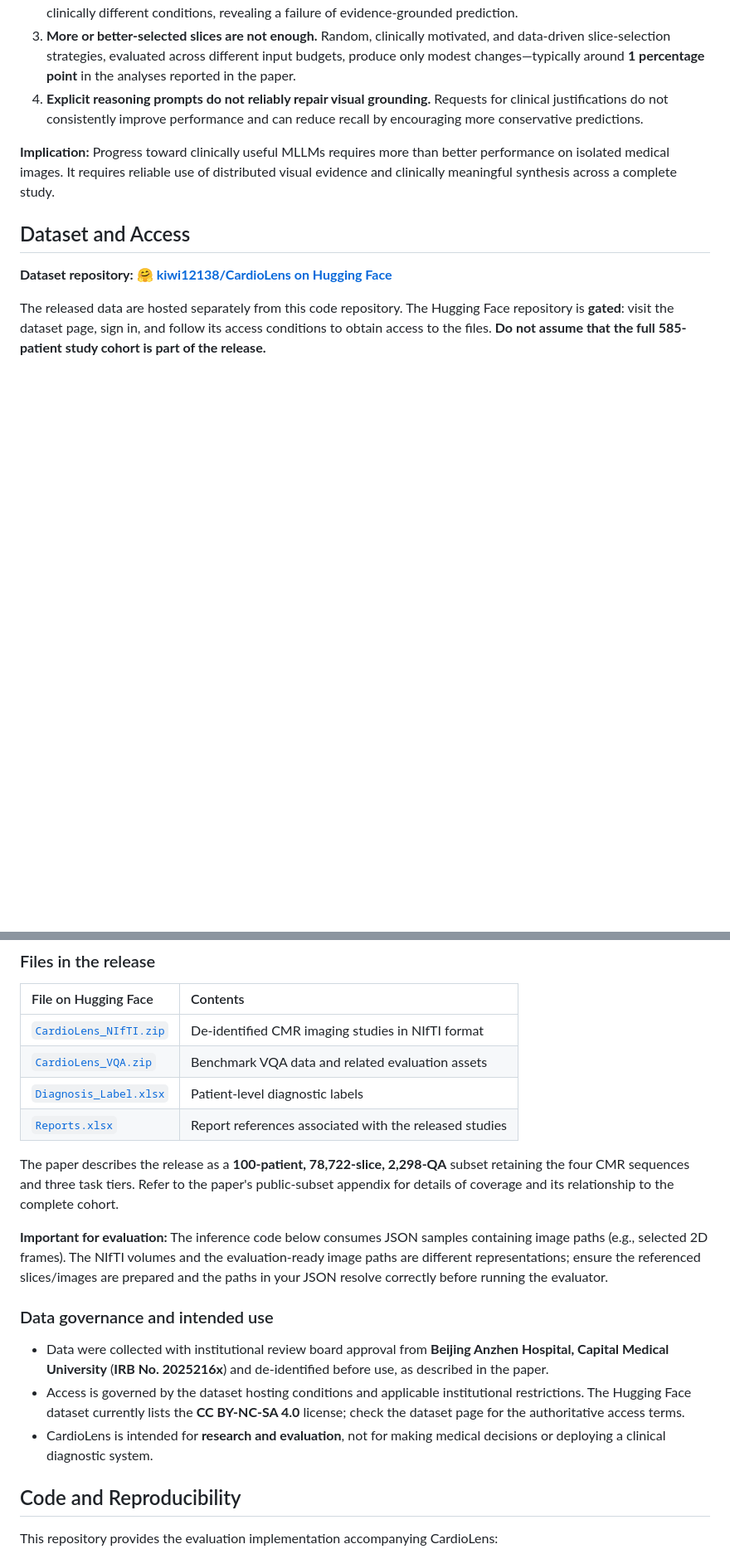
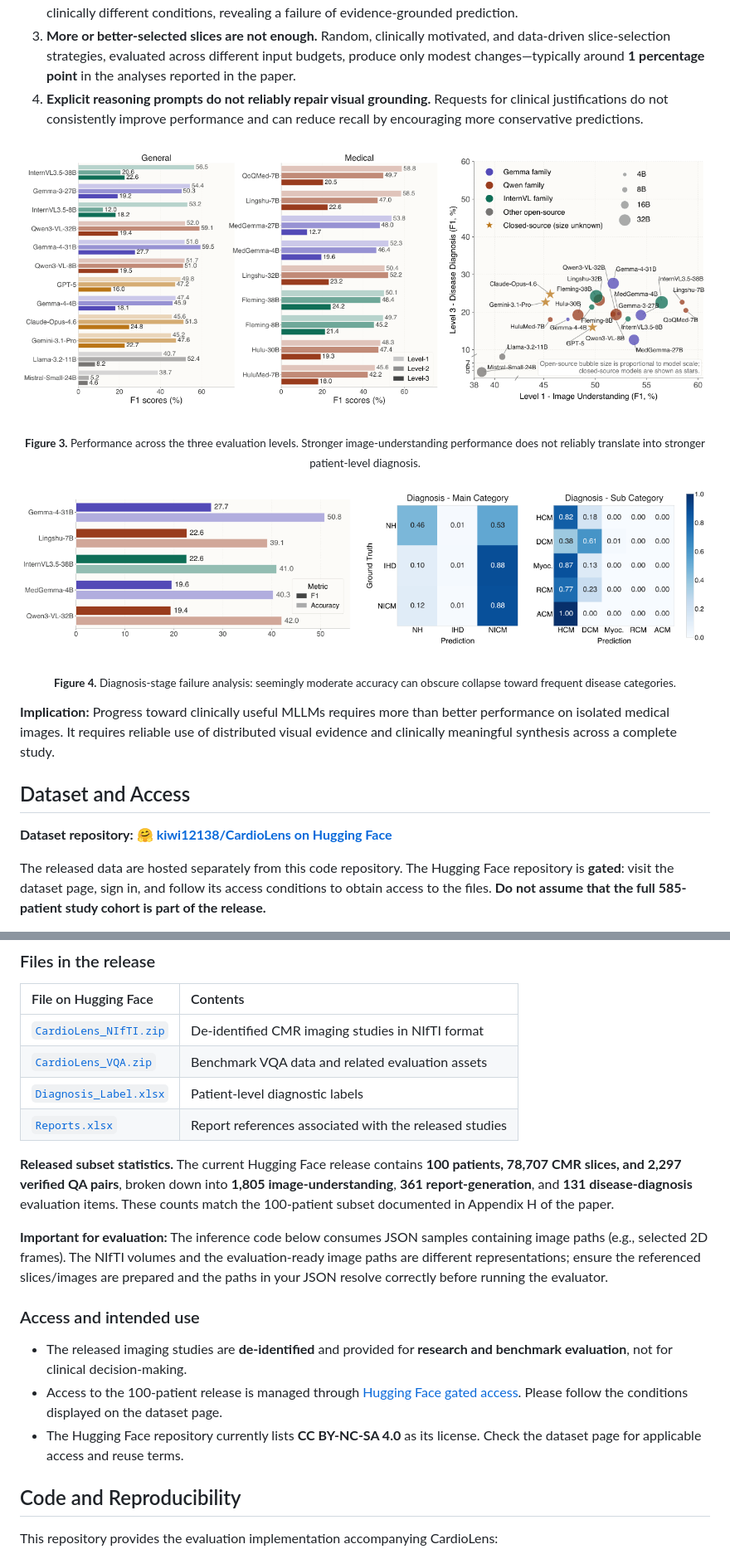
Before and after one commit to kiwi12138/CardioLens, a Markdown page: README.md, 2 parts joined by grey strips. Shown at 83% size. Drawn GitHub-style; pictures changed too: assets/figures/fig3_model_performance.png (added), assets/figures/fig4_diagnosis_failure.png (added); blank space fills up the shorter version.

```diff
--- a/README.md
+++ b/README.md
@@ -94,6 +89,16 @@ Across **24 state-of-the-art general-purpose and medical MLLMs**, the paper repo
 3. **More or better-selected slices are not enough.** Random, clinically motivated, and data-driven slice-selection strategies, evaluated across different input budgets, produce only modest changes—typically around **1 percentage point** in the analyses reported in the paper.
 4. **Explicit reasoning prompts do not reliably repair visual grounding.** Requests for clinical justifications do not consistently improve performance and can reduce recall by encouraging more conservative predictions.
 
+<p align="center">
+  <img src="assets/figures/fig3_model_performance.png" alt="CardioLens model performance across the three task tiers for general and medical MLLMs" width="950" />
+</p>
+<p align="center"><sub><b>Figure 3.</b> Performance across the three evaluation levels. Stronger image-understanding performance does not reliably translate into stronger patient-level diagnosis.</sub></p>
+
+<p align="center">
+  <img src="assets/figures/fig4_diagnosis_failure.png" alt="Category collapse in CardioLens diagnosis with representative model accuracy F1 scores and confusion matrices" width="950" />
+</p>
+<p align="center"><sub><b>Figure 4.</b> Diagnosis-stage failure analysis: seemingly moderate accuracy can obscure collapse toward frequent disease categories.</sub></p>
+
 **Implication:** Progress toward clinically useful MLLMs requires more than better performance on isolated medical images. It requires reliable use of distributed visual evidence and clinically meaningful synthesis across a complete study.
 
 ## Dataset and Access
@@ -111,15 +116,15 @@ The released data are hosted separately from this code repository. The Hugging F
 | [`Diagnosis_Label.xlsx`](https://huggingface.co/datasets/kiwi12138/CardioLens/tree/main) | Patient-level diagnostic labels |
 | [`Reports.xlsx`](https://huggingface.co/datasets/kiwi12138/CardioLens/tree/main) | Report references associated with the released studies |
 
-The paper describes the release as a **100-patient, 78,722-slice, 2,298-QA** subset retaining the four CMR sequences and three task tiers. Refer to the paper's public-subset appendix for details of coverage and its relationship to the complete cohort.
+**Released subset statistics.** The current Hugging Face release contains **100 patients, 78,707 CMR slices, and 2,297 verified QA pairs**, broken down into **1,805 image-understanding**, **361 report-generation**, and **131 disease-diagnosis** evaluation items. These counts match the 100-patient subset documented in Appendix H of the paper.
 
 **Important for evaluation:** The inference code below consumes JSON samples containing image paths (e.g., selected 2D frames). The NIfTI volumes and the evaluation-ready image paths are different representations; ensure the referenced slices/images are prepared and the paths in your JSON resolve correctly before running the evaluator.
 
-### Data governance and intended use
+### Access and intended use
 
-- Data were collected with institutional review board approval from **Beijing Anzhen Hospital, Capital Medical University** (**IRB No. 2025216x**) and de-identified before use, as described in the paper.
-- Access is governed by the dataset hosting conditions and applicable institutional restrictions. The Hugging Face dataset currently lists the **CC BY-NC-SA 4.0** license; check the dataset page for the authoritative access terms.
-- CardioLens is intended for **research and evaluation**, not for making medical decisions or deploying a clinical diagnostic system.
+- The released imaging studies are **de-identified** and provided for **research and benchmark evaluation**, not for clinical decision-making.
+- Access to the 100-patient release is managed through [Hugging Face gated access](https://huggingface.co/datasets/kiwi12138/CardioLens). Please follow the conditions displayed on the dataset page.
+- The Hugging Face repository currently lists **CC BY-NC-SA 4.0** as its license. Check the dataset page for applicable access and reuse terms.
 
 ## Code and Reproducibility
 
```
Also changed, not shown: other parts of README.md (+13 -13 lines), assets/figures/fig2_benchmark_overview.png (added).
